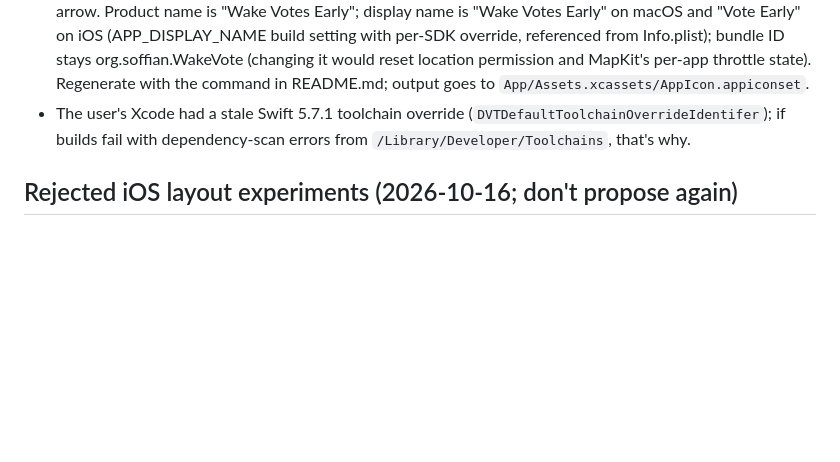
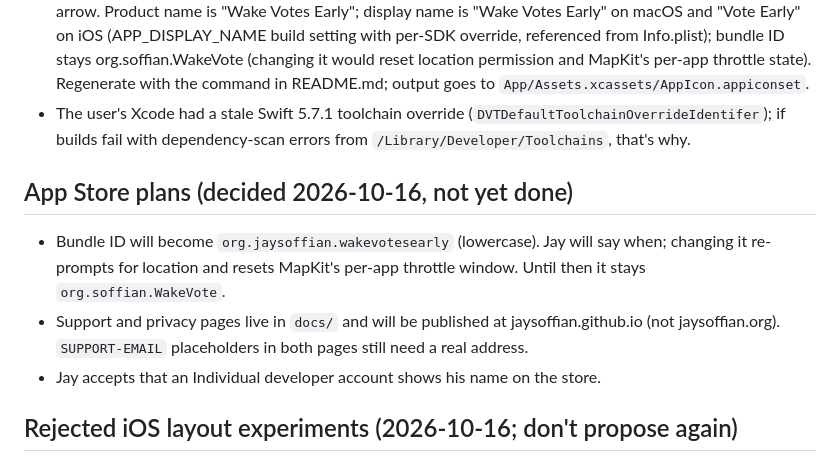
Before and after one commit to jaysoffian/wake-votes-early, a Markdown page: CLAUDE.md, the part around the change. GitHub-like rendering; blank space fills up the shorter version.

Commit message:
Notes: planned bundle ID and GitHub Pages host for the docs

```diff
--- a/CLAUDE.md
+++ b/CLAUDE.md
@@ -66,6 +66,14 @@ records decisions and gotchas that aren't obvious from the code.
 - The user's Xcode had a stale Swift 5.7.1 toolchain override (`DVTDefaultToolchainOverrideIdentifer`); if
   builds fail with dependency-scan errors from `/Library/Developer/Toolchains`, that's why.
 
+## App Store plans (decided 2026-10-16, not yet done)
+
+- Bundle ID will become `org.jaysoffian.wakevotesearly` (lowercase). Jay will say when; changing it re-prompts
+  for location and resets MapKit's per-app throttle window. Until then it stays `org.soffian.WakeVote`.
+- Support and privacy pages live in `docs/` and will be published at jaysoffian.github.io (not jaysoffian.org).
+  `SUPPORT-EMAIL` placeholders in both pages still need a real address.
+- Jay accepts that an Individual developer account shows his name on the store.
+
 ## Rejected iOS layout experiments (2026-10-16; don't propose again)
 
 The user wanted the bottom card to take less space, but rejected each of these in turn. The current layout
```
Also changed, not shown: README.md (+1 -1 lines).
